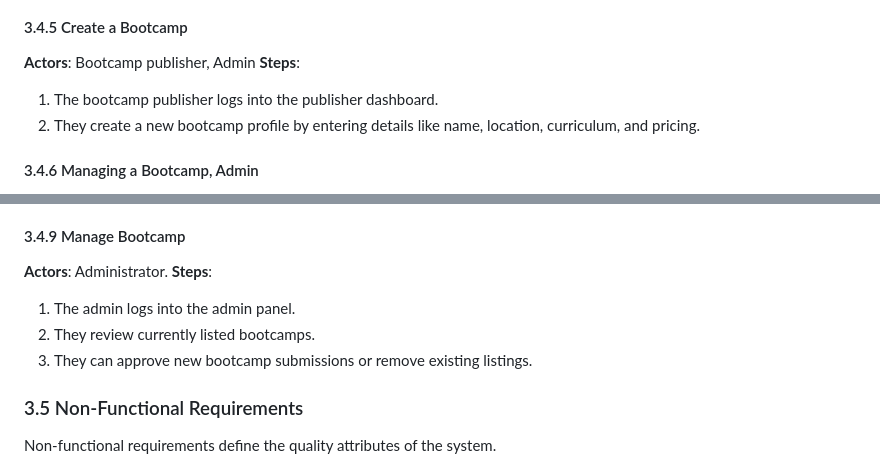
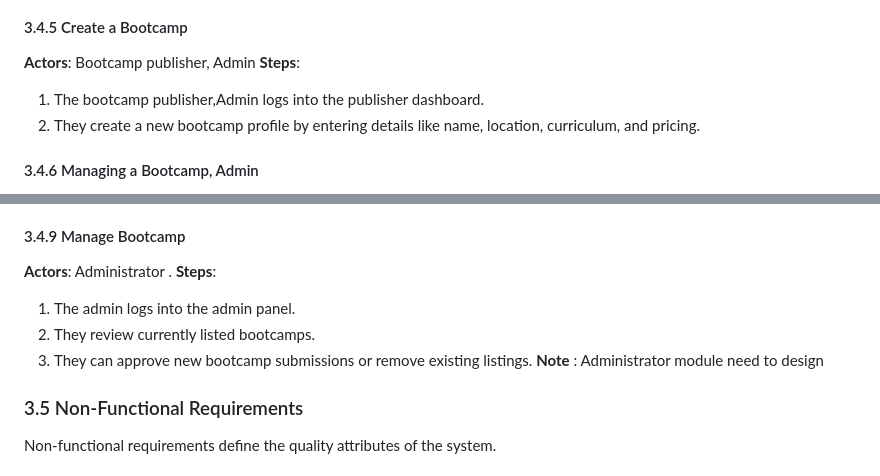
Before and after one commit to prasadhonrao/devcamper, a Markdown page: docs/spec.md, 2 parts joined by grey strips. Drawn GitHub-style.

```diff
--- a/docs/spec.md
+++ b/docs/spec.md
@@ -339,7 +344,7 @@ Wireframes and UI mockups provide a **visual representation of key screens** to
 **Actors**: Bootcamp publisher, Admin
 **Steps**:
 
-1. The bootcamp publisher logs into the publisher dashboard.
+1. The bootcamp publisher,Admin logs into the publisher dashboard.
 2. They create a new bootcamp profile by entering details like name, location, curriculum, and pricing.
 
 #### 3.4.6 Managing a Bootcamp, Admin
@@ -371,12 +376,13 @@ Wireframes and UI mockups provide a **visual representation of key screens** to
 
 #### 3.4.9 Manage Bootcamp
 
-**Actors**: Administrator.
+**Actors**: Administrator .
 **Steps**:
 
 1. The admin logs into the admin panel.
 2. They review currently listed bootcamps.
 3. They can approve new bootcamp submissions or remove existing listings.
+**Note** : Administrator module need to design
 
 ### 3.5 Non-Functional Requirements
 
```
Also changed, not shown: other parts of docs/spec.md (+25 -20 lines).
